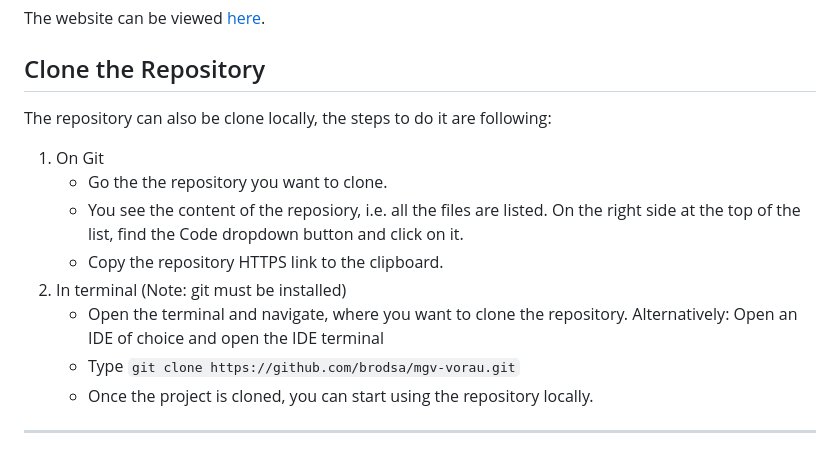
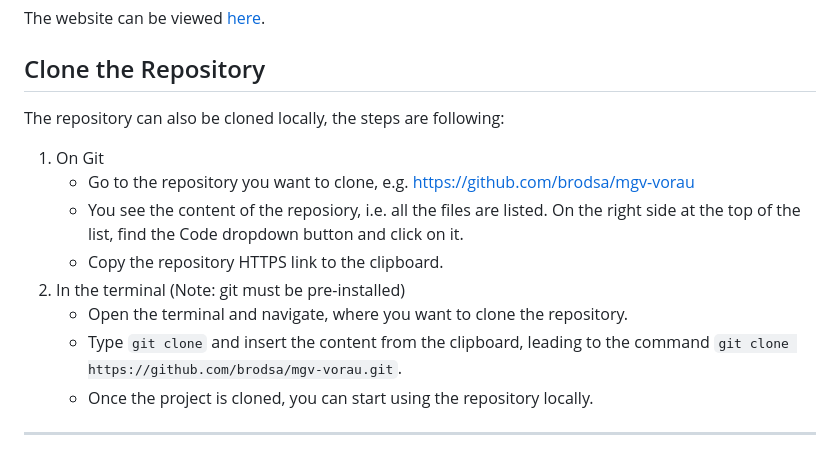
Before and after one commit to brodsa/mgv-vorau, a Markdown page: README.md, the part around the change. GitHub-like rendering.

Commit message:
docs: correct the Clone Repository Section in README

```diff
--- a/README.md
+++ b/README.md
@@ -246,15 +246,15 @@ The site was deployed to GitHub Pages. The steps to deploy the webpage were foll
 The website can be viewed [here](https://brodsa.github.io/mgv-vorau/).
 
 ## Clone the Repository
-The repository can also be clone locally, the steps to do it are following:
+The repository can also be cloned locally, the steps are following:
 
 1. On Git
-    - Go the the repository you want to clone.
+    - Go to the repository you want to clone, e.g. https://github.com/brodsa/mgv-vorau
     - You see the content of the reposiory, i.e. all the files are listed. On the right side at the top of the list, find the Code dropdown button and click on it.
     - Copy the repository HTTPS link to the clipboard.
-2. In terminal (Note: git must be installed)
-    - Open the terminal and navigate, where you want to clone the repository. Alternatively: Open an IDE of choice and open the IDE terminal
-    - Type `git clone https://github.com/brodsa/mgv-vorau.git`
+2. In the terminal (Note: git must be pre-installed)
+    - Open the terminal and navigate, where you want to clone the repository.
+    - Type `git clone` and insert the content from the clipboard, leading to the command `git clone https://github.com/brodsa/mgv-vorau.git`.
     - Once the project is cloned, you can start using the repository locally.
 
 
```
